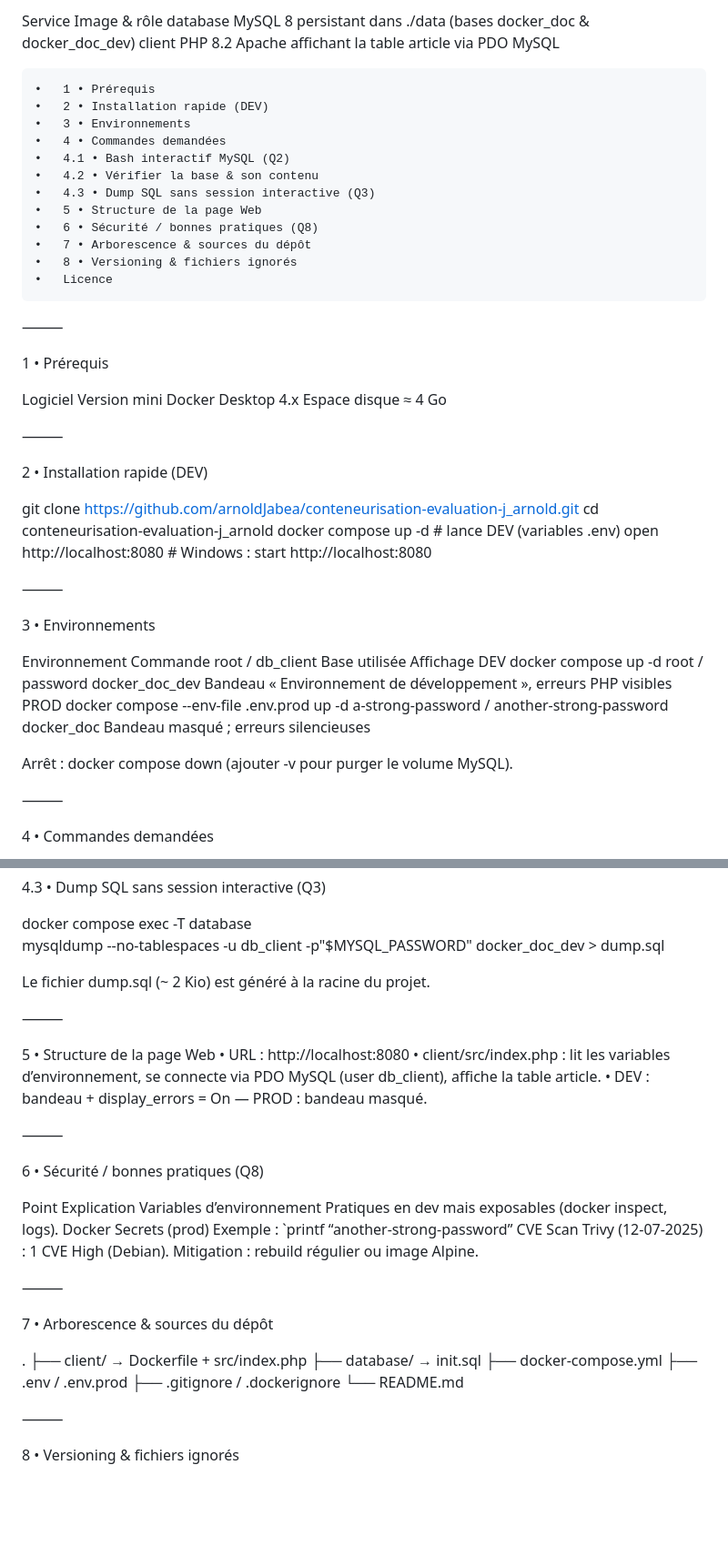
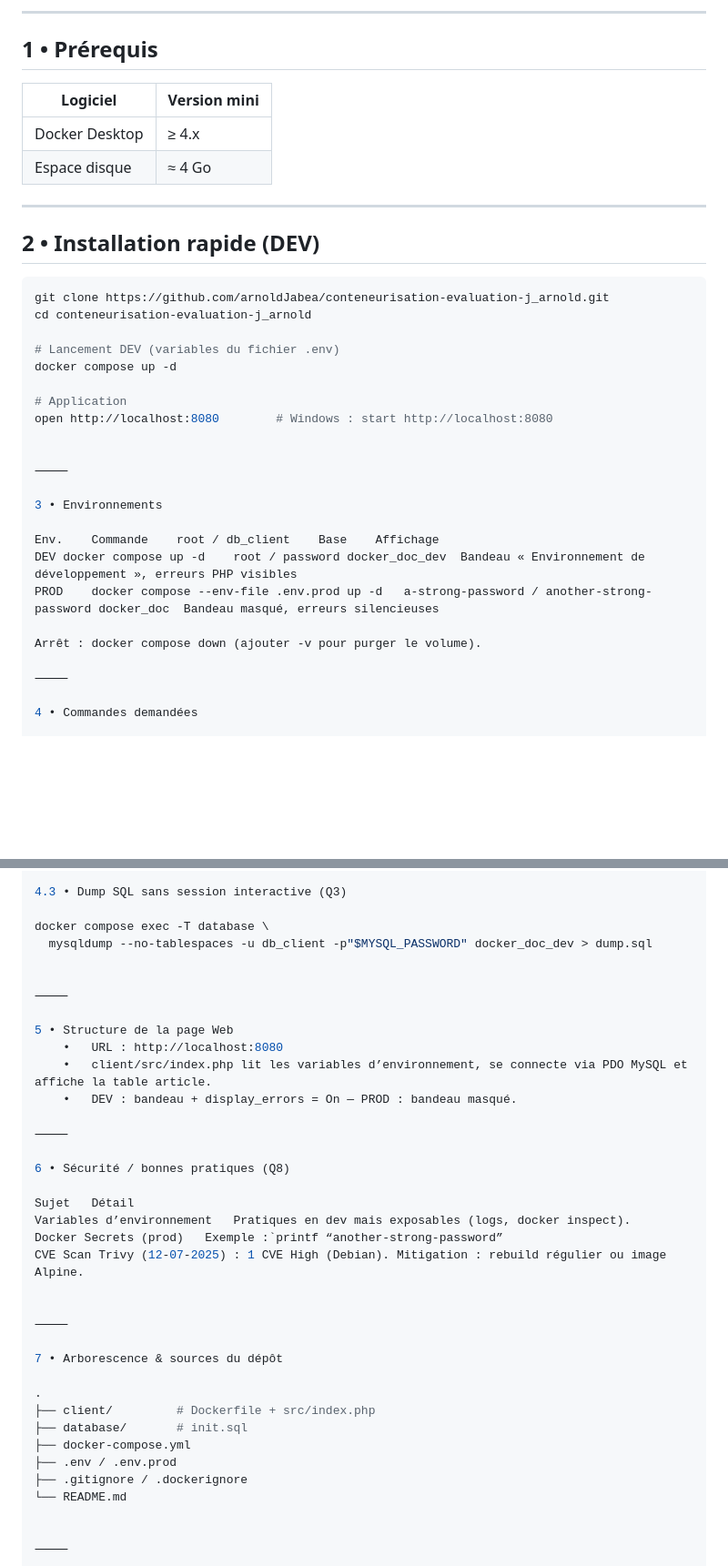
Before and after one commit to arnoldJabea/conteneurisation-evaluation-j_arnold, a Markdown page: README.md, 2 parts joined by grey strips. Shown: that part at 91% size. Rendered like a GitHub page; blank space fills up the shorter version.

Commit message:
docs update README final complet

````diff
--- a/README.md
+++ b/README.md
@@ -9,56 +28,37 @@ Projet livré : deux services orchestrés par Docker Compose
 
-Service	Image & rôle
-database	MySQL 8 persistant dans ./data (bases docker_doc & docker_doc_dev)
-client	PHP 8.2 Apache affichant la table article via PDO MySQL
+---
 
+## 1 • Prérequis
 
+| Logiciel         | Version mini |
+|------------------|--------------|
+| Docker Desktop   | ≥ 4.x        |
+| Espace disque    | ≈ 4 Go       |
 
+---
 
-	•	1 • Prérequis
-	•	2 • Installation rapide (DEV)
-	•	3 • Environnements
-	•	4 • Commandes demandées
-	•	4.1 • Bash interactif MySQL (Q2)
-	•	4.2 • Vérifier la base & son contenu
-	•	4.3 • Dump SQL sans session interactive (Q3)
-	•	5 • Structure de la page Web
-	•	6 • Sécurité / bonnes pratiques (Q8)
-	•	7 • Arborescence & sources du dépôt
-	•	8 • Versioning & fichiers ignorés
-	•	Licence
+## 2 • Installation rapide (DEV)
 
-
-
-
-
-⸻
-
-1 • Prérequis
-
-Logiciel	Version mini
-Docker Desktop	4.x
-Espace disque	≈ 4 Go
-
-
-⸻
-
-2 • Installation rapide (DEV)
-
+```bash
 git clone https://github.com/arnoldJabea/conteneurisation-evaluation-j_arnold.git
 cd conteneurisation-evaluation-j_arnold
-docker compose up -d           # lance DEV (variables .env)
-open http://localhost:8080      # Windows : start http://localhost:8080
+
+# Lancement DEV (variables du fichier .env)
+docker compose up -d
+
+# Application
+open http://localhost:8080        # Windows : start http://localhost:8080
 
 
 ⸻
 
 3 • Environnements
 
-Environnement	Commande	root / db_client	Base utilisée	Affichage
+Env.	Commande	root / db_client	Base	Affichage
 DEV	docker compose up -d	root / password	docker_doc_dev	Bandeau « Environnement de développement », erreurs PHP visibles
-PROD	docker compose --env-file .env.prod up -d	a-strong-password / another-strong-password	docker_doc	Bandeau masqué ; erreurs silencieuses
+PROD	docker compose --env-file .env.prod up -d	a-strong-password / another-strong-password	docker_doc	Bandeau masqué, erreurs silencieuses
 
-Arrêt : docker compose down (ajouter -v pour purger le volume MySQL).
+Arrêt : docker compose down (ajouter -v pour purger le volume).
 
 ⸻
 
@@ -82,22 +82,21 @@ EXIT;
 docker compose exec -T database \
   mysqldump --no-tablespaces -u db_client -p"$MYSQL_PASSWORD" docker_doc_dev > dump.sql
 
-Le fichier dump.sql (~ 2 Kio) est généré à la racine du projet.
 
 ⸻
 
 5 • Structure de la page Web
 	•	URL : http://localhost:8080
-	•	client/src/index.php : lit les variables d’environnement, se connecte via PDO MySQL (user db_client), affiche la table article.
+	•	client/src/index.php lit les variables d’environnement, se connecte via PDO MySQL et affiche la table article.
 	•	DEV : bandeau + display_errors = On — PROD : bandeau masqué.
 
 ⸻
 
 6 • Sécurité / bonnes pratiques (Q8)
 
-Point	Explication
-Variables d’environnement	Pratiques en dev mais exposables (docker inspect, logs).
-Docker Secrets (prod)	Exemple : `printf “another-strong-password”
+Sujet	Détail
+Variables d’environnement	Pratiques en dev mais exposables (logs, docker inspect).
+Docker Secrets (prod)	Exemple :`printf “another-strong-password”
 CVE	Scan Trivy (12-07-2025) : 1 CVE High (Debian). Mitigation : rebuild régulier ou image Alpine.
 
 
@@ -106,8 +105,8 @@ CVE	Scan Trivy (12-07-2025) : 1 CVE High (Debian). Mitigation : rebuild régulie
 7 • Arborescence & sources du dépôt
 
 .
-├── client/           → Dockerfile + src/index.php
-├── database/         → init.sql
+├── client/         # Dockerfile + src/index.php
+├── database/       # init.sql
 ├── docker-compose.yml
 ├── .env / .env.prod
 ├── .gitignore / .dockerignore
````
Also changed, not shown: other parts of README.md (+22 -3 lines).
